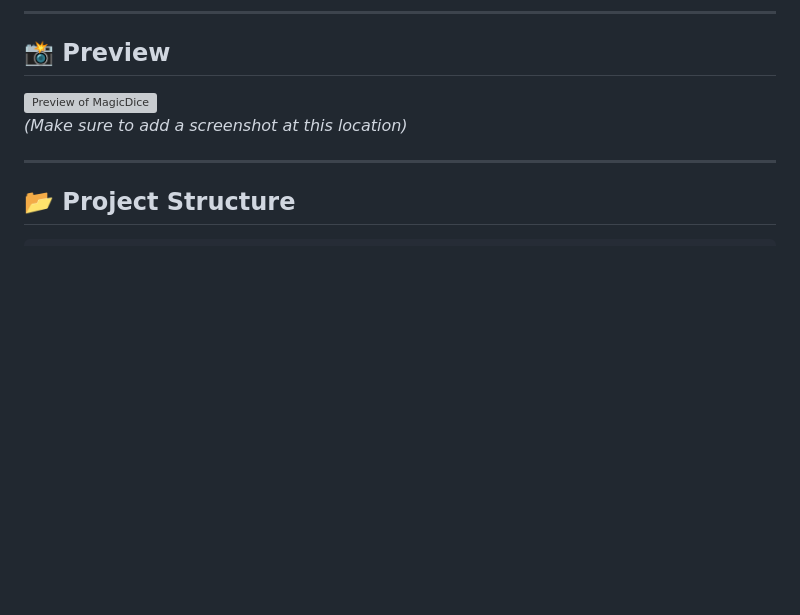
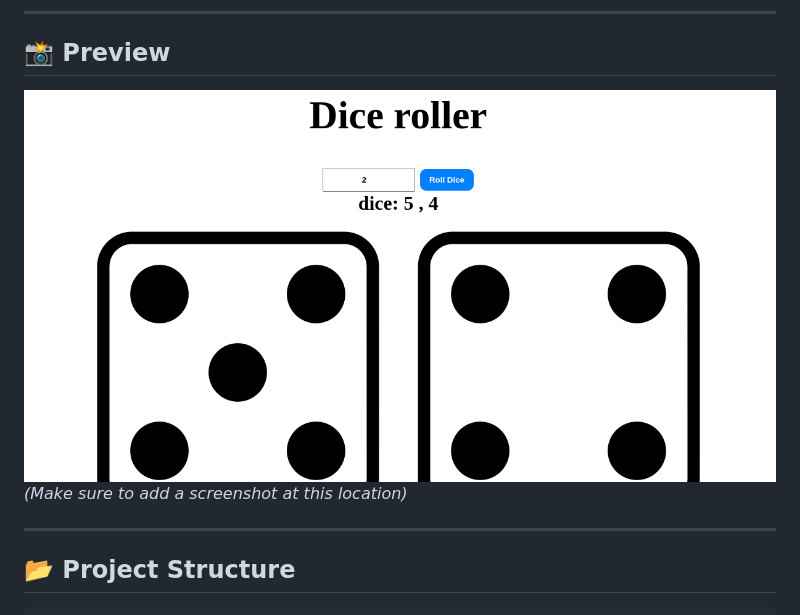
Before and after one commit to HasibCoderLab/Magic-Dice, a Markdown page: README.md, the part around the change. GitHub-like rendering; pictures changed too: img/README/Pic.png (added); blank space fills up the shorter version; grey boxes are pictures that could not be loaded.

Commit message:
Add-Pic

```diff
--- a/README.md
+++ b/README.md
@@ -23,7 +23,7 @@
 
 ## 📸 Preview
 
-![Preview of MagicDice](img/preview.png)
+![Preview of MagicDice](img/README/Pic.png)
 *(Make sure to add a screenshot at this location)*
 
 ---
```
